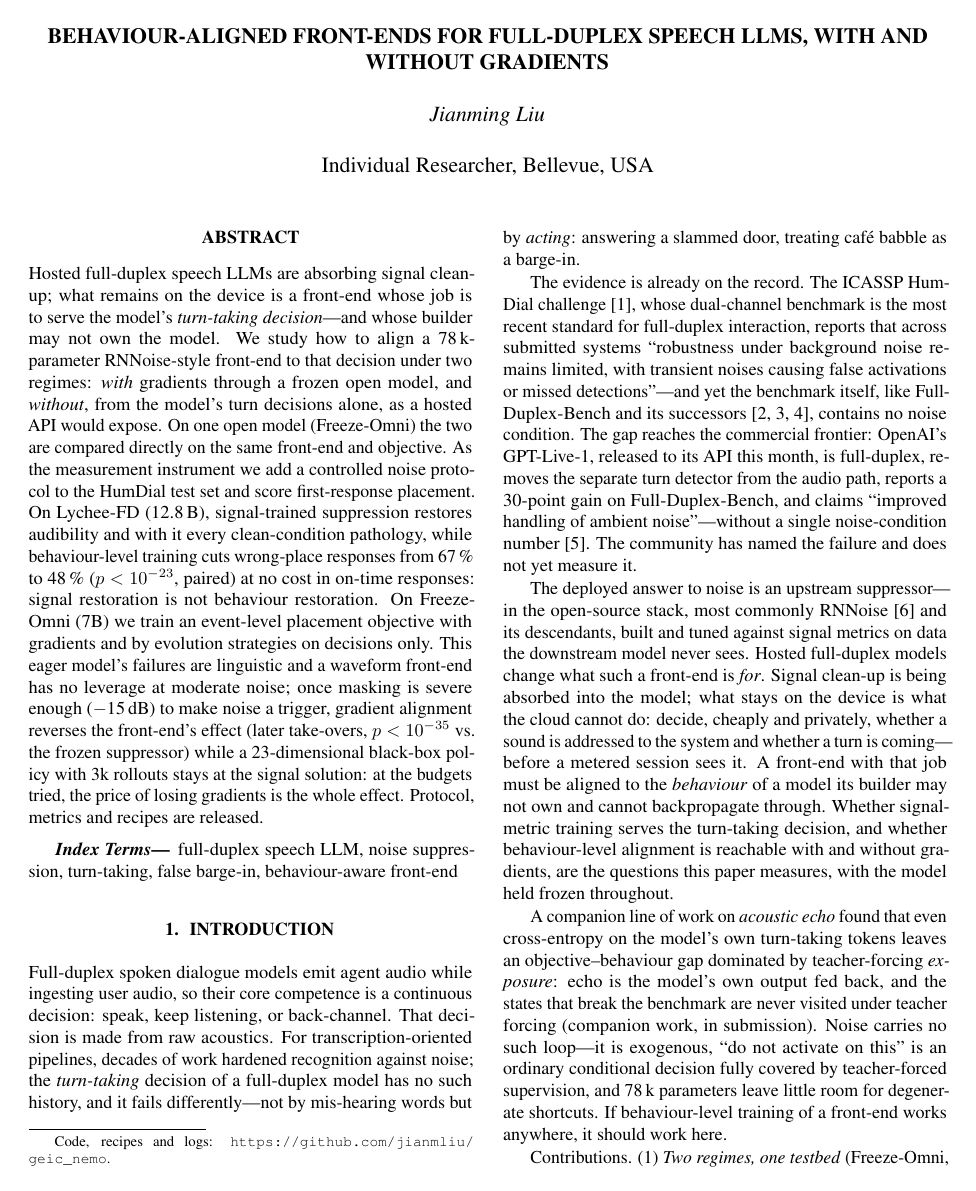
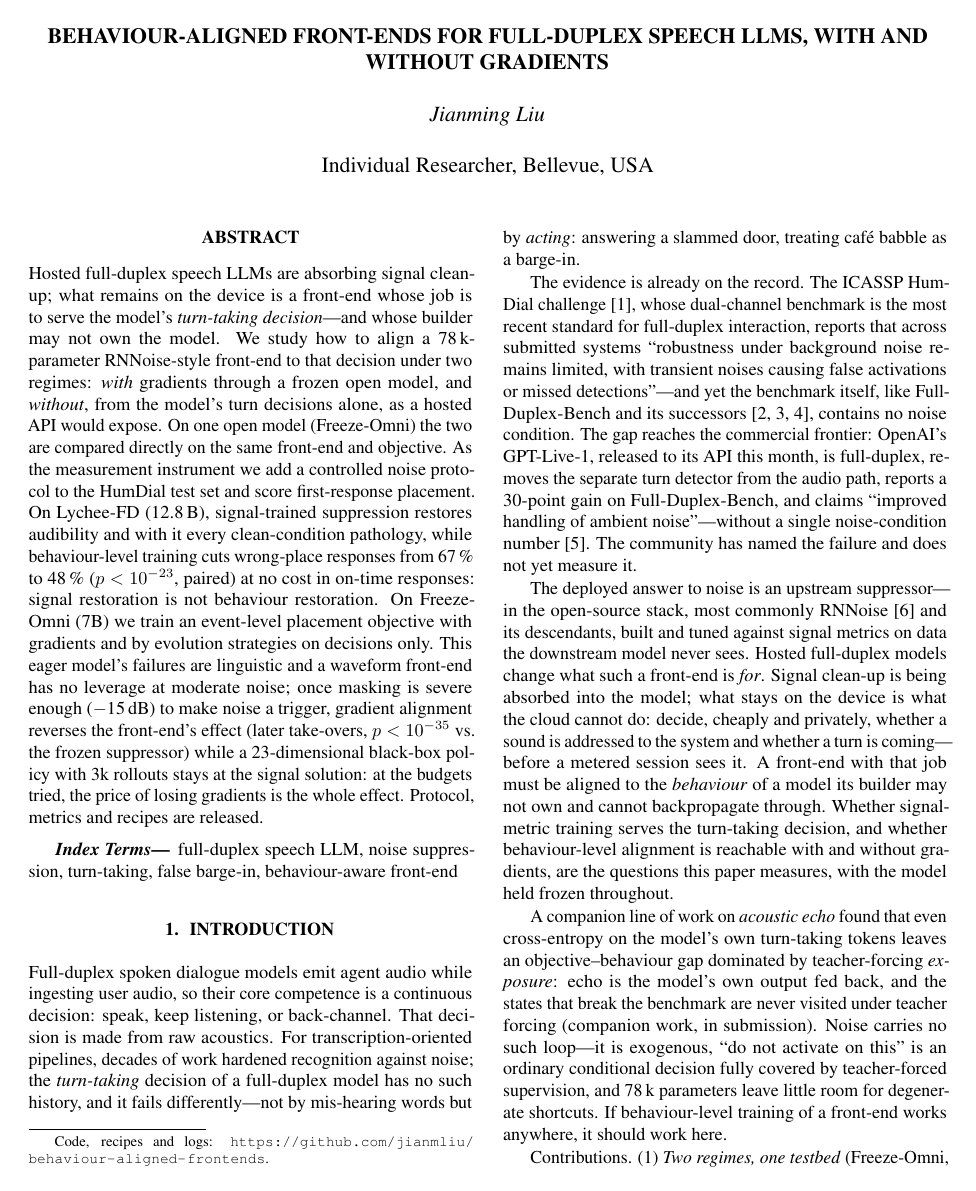
Before and after one commit to jianmliu/behaviour-aligned-frontends, a LaTeX paper (paper/main.tex): page 1 of 5. The pictures show the PDF file paper/main.pdf that the author committed with the source.

Commit message:
Paper: point code footnote at this repository
Co-Authored-By: Claude Fable 5.1 <noreply@anthropic.com>

```diff
--- a/paper/main.tex
+++ b/paper/main.tex
@@ -15,7 +15,7 @@
 
 \title{Behaviour-Aligned Front-Ends for Full-Duplex Speech LLMs, With and Without Gradients}
 
-\name{Jianming Liu\thanks{Code, recipes and logs: \url{https://github.com/jianmliu/geic_nemo}.}}
+\name{Jianming Liu\thanks{Code, recipes and logs: \url{https://github.com/jianmliu/behaviour-aligned-frontends}.}}
 \address{Individual Researcher, Bellevue, USA}
 
 \begin{document}
```
Also changed, not shown: paper/main.pdf.
